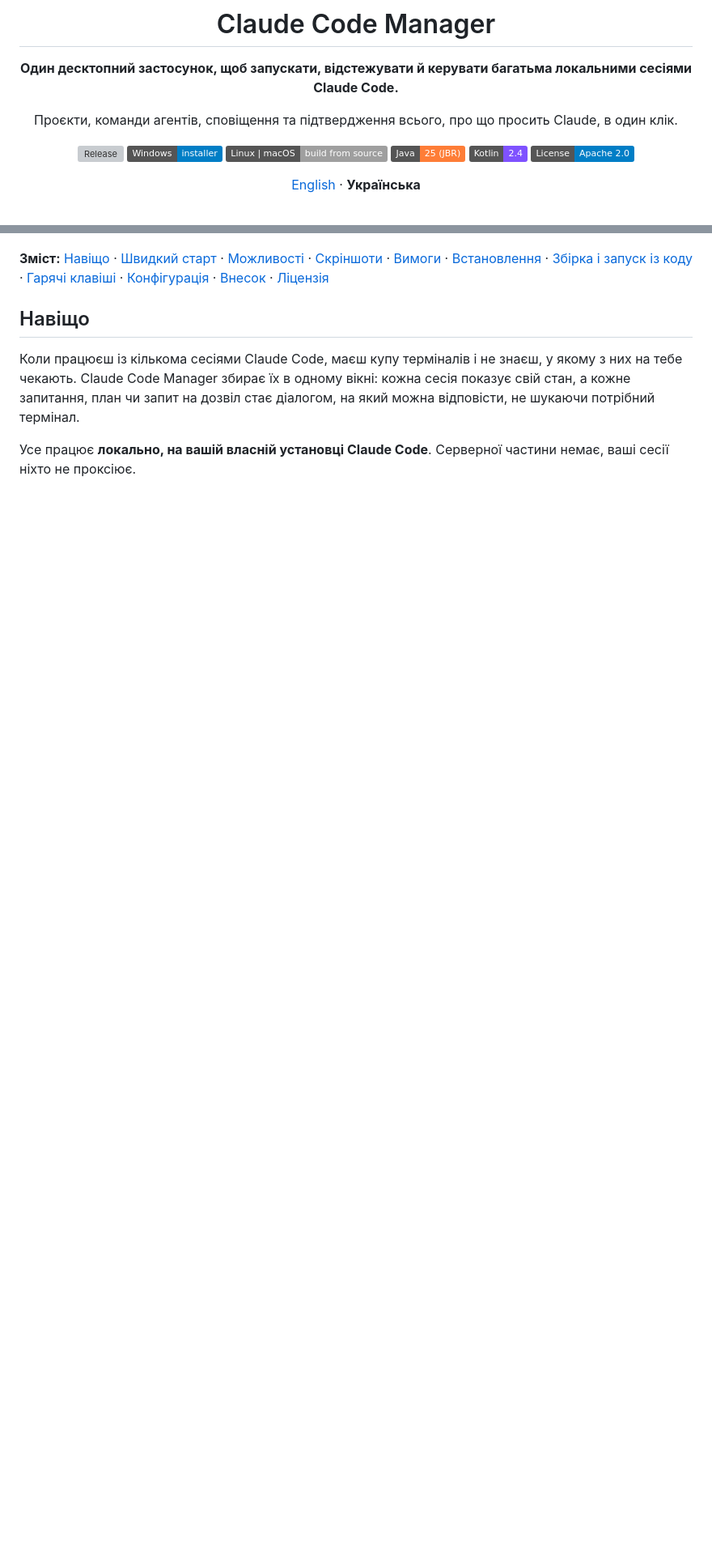
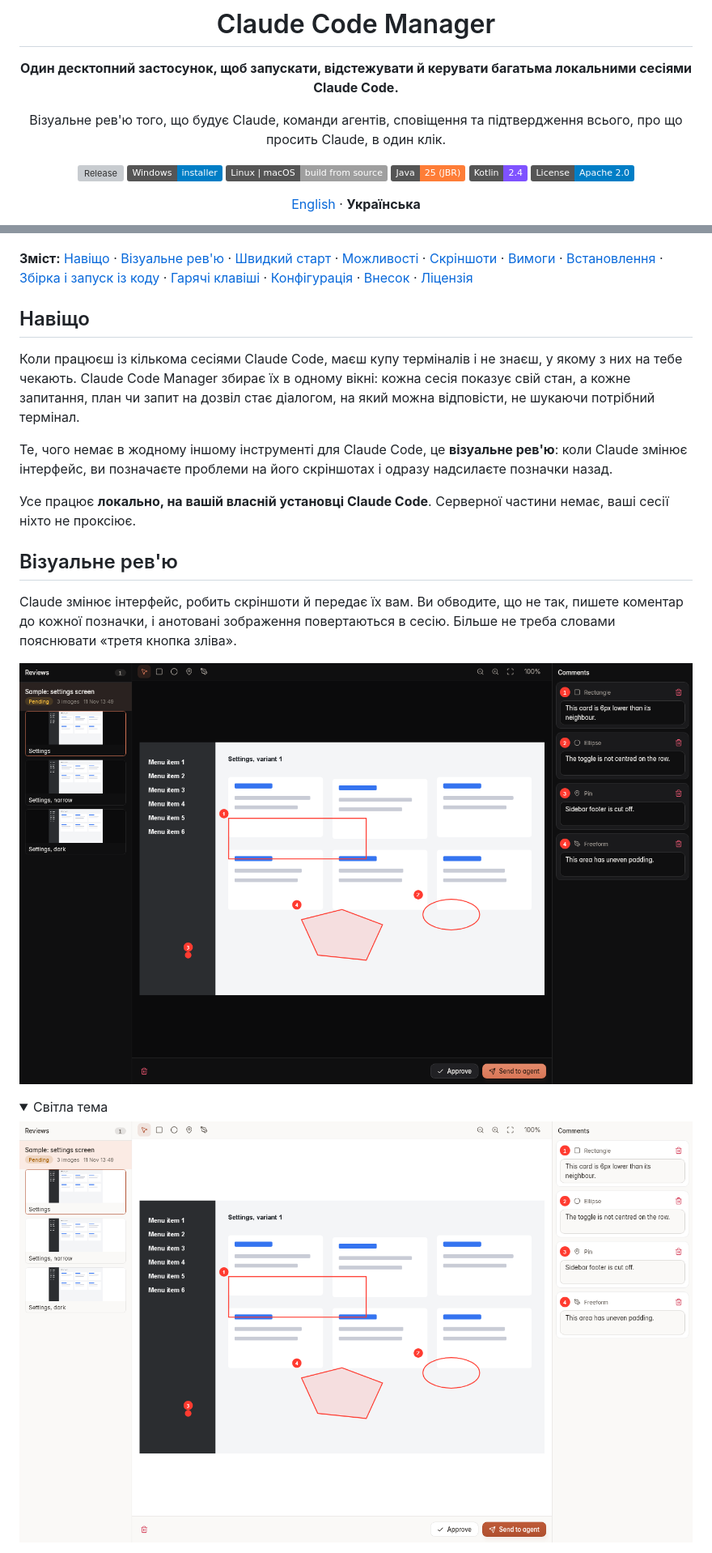
Before and after one commit to krpkbhdn/cc-manager, a Markdown page: README.uk.md, 2 parts joined by grey strips. Shown at 81% size. Rendered like a GitHub page; pictures changed too: docs/images/review-light.png (added), docs/images/review.png (added); folded sections open; badges without logos; blank space fills up the shorter version; grey boxes are pictures that could not be loaded.

Commit message:
feature(ver. 2.0.0): add visual review showcase with screenshots to README, release 2.0.0

```diff
--- a/README.uk.md
+++ b/README.uk.md
@@ -6,7 +6,7 @@
 
 **Один десктопний застосунок, щоб запускати, відстежувати й керувати багатьма локальними сесіями Claude Code.**
 
-Проєкти, команди агентів, сповіщення та підтвердження всього, про що просить Claude, в один клік.
+Візуальне рев'ю того, що будує Claude, команди агентів, сповіщення та підтвердження всього, про що просить Claude, в один клік.
 
 [![Release](https://img.shields.io/github/v/release/krpkbhdn/cc-manager?label=release)](https://github.com/krpkbhdn/cc-manager/releases)
 ![Windows](https://img.shields.io/badge/Windows-installer-informational)
@@ -21,7 +21,7 @@
 
 ![Огляд](docs/images/overview.png)
 
-**Зміст:** [Навіщо](#навіщо) · [Швидкий старт](#швидкий-старт) · [Можливості](#можливості) · [Скріншоти](#скріншоти) · [Вимоги](#вимоги) · [Встановлення](#встановлення) · [Збірка і запуск із коду](#збірка-і-запуск-із-коду) · [Гарячі клавіші](#гарячі-клавіші) · [Конфігурація](#конфігурація) · [Внесок](#внесок) · [Ліцензія](#ліцензія)
+**Зміст:** [Навіщо](#навіщо) · [Візуальне рев'ю](#візуальне-ревю) · [Швидкий старт](#швидкий-старт) · [Можливості](#можливості) · [Скріншоти](#скріншоти) · [Вимоги](#вимоги) · [Встановлення](#встановлення) · [Збірка і запуск із коду](#збірка-і-запуск-із-коду) · [Гарячі клавіші](#гарячі-клавіші) · [Конфігурація](#конфігурація) · [Внесок](#внесок) · [Ліцензія](#ліцензія)
 
 ## Навіщо
 
@@ -29,4 +29,21 @@
 Claude Code Manager збирає їх в одному вікні: кожна сесія показує свій стан, а кожне запитання, план чи запит на дозвіл
 стає діалогом, на який можна відповісти, не шукаючи потрібний термінал.
 
+Те, чого немає в жодному іншому інструменті для Claude Code, це **візуальне рев'ю**: коли Claude змінює інтерфейс, ви позначаєте проблеми на його скріншотах і одразу надсилаєте позначки назад.
+
 Усе працює **локально, на вашій власній установці Claude Code**. Серверної частини немає, ваші сесії ніхто не проксіює.
+
+## Візуальне рев'ю
+
+Claude змінює інтерфейс, робить скріншоти й передає їх вам. Ви обводите, що не так, пишете коментар до кожної позначки,
+і анотовані зображення повертаються в сесію. Більше не треба словами пояснювати «третя кнопка зліва».
+
+![Візуальне рев'ю: позначки й коментарі на скріншоті](docs/images/review.png)
+
+<details>
+<summary>Світла тема</summary>
+
+![Візуальне рев'ю, світла тема](docs/images/review-light.png)
+
+</details>
+
```
Also changed, not shown: other parts of README.uk.md (+15 -1 lines), README.md (+34 -4 lines), docs/images/review-freeform.png (added), 1 other file.
